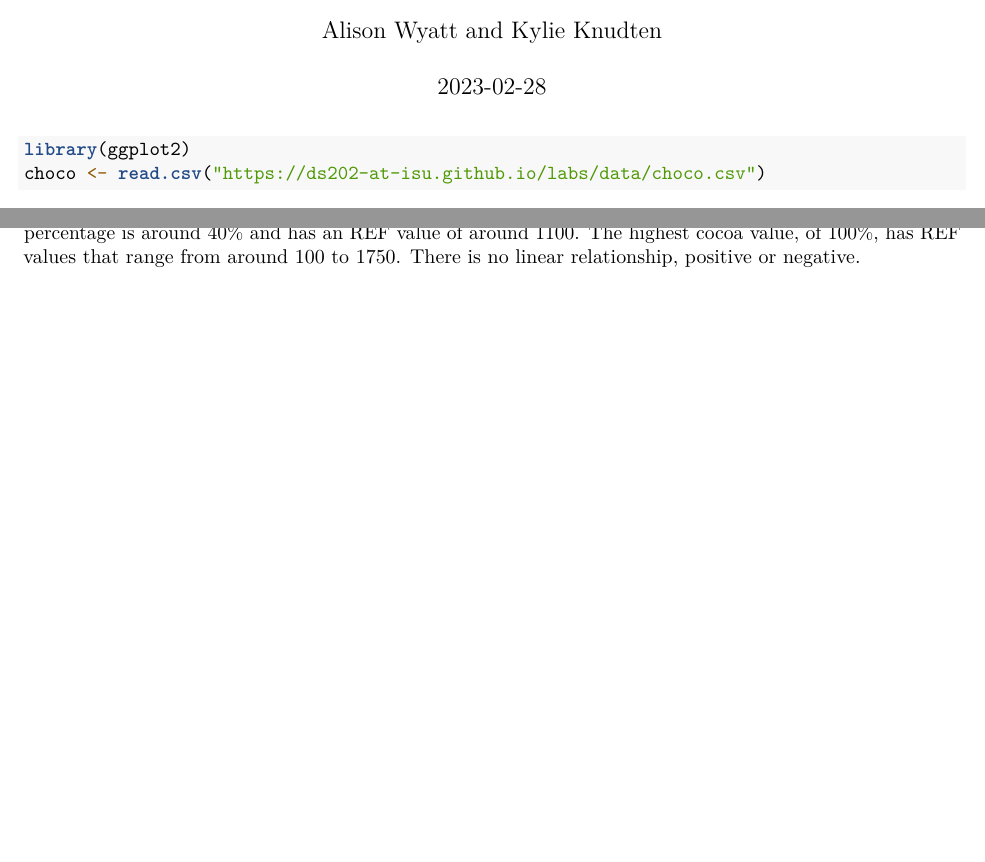
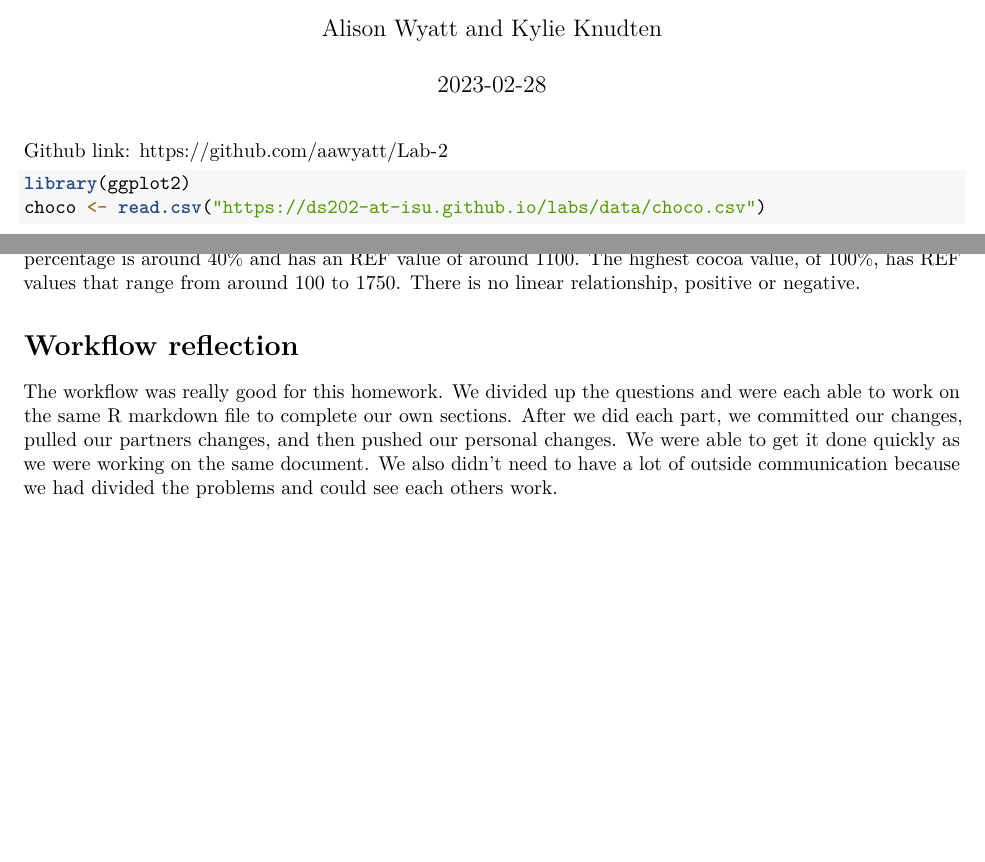
Before and after one commit to aawyatt/HW5, an R Markdown document (HW5.Rmd): two parts of pages 1 and 2 of 2, joined at a grey line, cut so that both start at the same text, the shorter picture padded with empty space. Rendered offline with R 4.5, knitr and Pandoc, then LaTeX, with nearby package versions; some code elsewhere in the file could not run offline.

Commit message:
added reflection

````diff
--- a/HW5.Rmd
+++ b/HW5.Rmd
@@ -4,6 +4,7 @@ author: "Alison Wyatt and Kylie Knudten"
 date: "`r Sys.Date()`"
 output: pdf_document
 ---
+Github link: https://github.com/aawyatt/Lab-2
 
 ```{r}
 library(ggplot2)
@@ -65,3 +66,6 @@ Is there a relationship between REF and cocoa pct.?
 ggplot(data=choco, aes(x=Cocoa.Pct, y = REF)) + geom_jitter()
 ```
 There doesn't seem to be a relationship between REF and cocoa percentage. The lowest cocoa percentage is around 40% and has an REF value of around 1100. The highest cocoa value, of 100%, has REF values that range from around 100 to 1750. There is no linear relationship, positive or negative.
+
+# Workflow reflection
+The workflow was really good for this homework. We divided up the questions and were each able to work on the same R markdown file to complete our own sections. After we did each part, we committed our changes, pulled our partners changes, and then pushed our personal changes. We were able to get it done quickly as we were working on the same document. We also didn't need to have a lot of outside communication because we had divided the problems and could see each others work.
````
